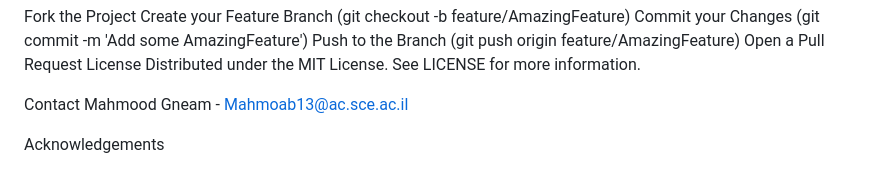
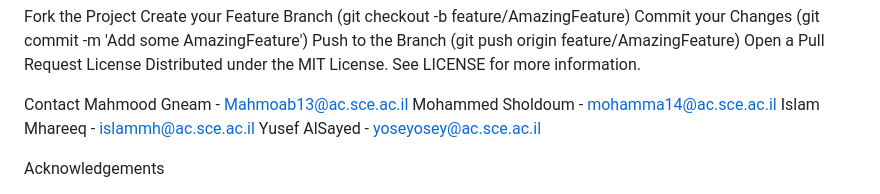
Before and after one commit to MahmoodAbuGneam/EduLink, a Markdown page: README.md, the part around the change. Rendered like a GitHub page.

```diff
--- a/README.md
+++ b/README.md
@@ -74,7 +74,9 @@ Distributed under the MIT License. See LICENSE for more information.
 
 Contact
 Mahmood Gneam - Mahmoab13@ac.sce.ac.il
-
+Mohammed Sholdoum - mohamma14@ac.sce.ac.il
+Islam Mhareeq - islammh@ac.sce.ac.il
+Yusef AlSayed - yoseyosey@ac.sce.ac.il
 
 
 Acknowledgements
```
